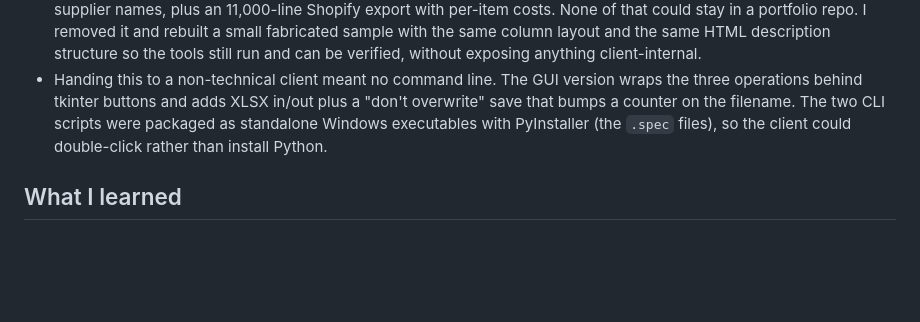
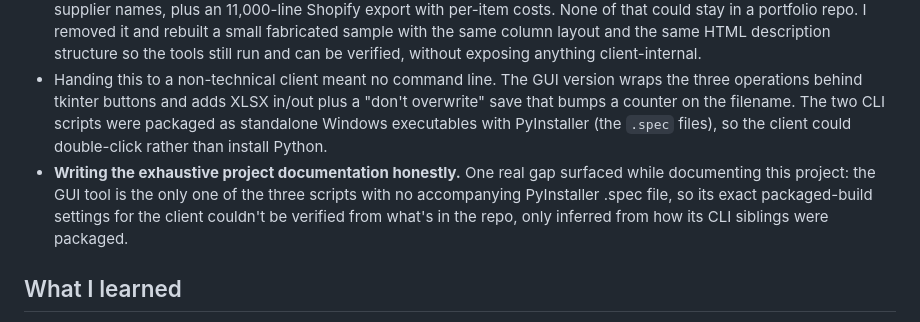
Before and after one commit to salmanadnan2257/hitec-shopify-automation, a Markdown page: README.md, the part around the change. Rendered like a GitHub page; blank space fills up the shorter version.

Commit message:
Document the documentation process itself as a real challenge

```diff
--- a/README.md
+++ b/README.md
@@ -57,6 +57,7 @@ Both command-line tools were verified against this sample: quantity/cost merging
 - Bearing dimensions were locked inside HTML product descriptions, not in real columns. Each description carries a small dimensions table as raw HTML. I strip the tags, split the text into lines, and look for the label lines (bore diameter, outside diameter, width) with the numeric value on the following line. "Width" needed a fallback because some rows label it "total width". This recovers all three numbers into filterable columns, but it depends on the label-then-value ordering, which is the store's template and not guaranteed elsewhere.
 - The original repo shipped with the client's real data: roughly 1,600 stock rows with actual costs, sale prices, and supplier names, plus an 11,000-line Shopify export with per-item costs. None of that could stay in a portfolio repo. I removed it and rebuilt a small fabricated sample with the same column layout and the same HTML description structure so the tools still run and can be verified, without exposing anything client-internal.
 - Handing this to a non-technical client meant no command line. The GUI version wraps the three operations behind tkinter buttons and adds XLSX in/out plus a "don't overwrite" save that bumps a counter on the filename. The two CLI scripts were packaged as standalone Windows executables with PyInstaller (the `.spec` files), so the client could double-click rather than install Python.
+- **Writing the exhaustive project documentation honestly.** One real gap surfaced while documenting this project: the GUI tool is the only one of the three scripts with no accompanying PyInstaller .spec file, so its exact packaged-build settings for the client couldn't be verified from what's in the repo, only inferred from how its CLI siblings were packaged.
 
 ## What I learned
 
```
